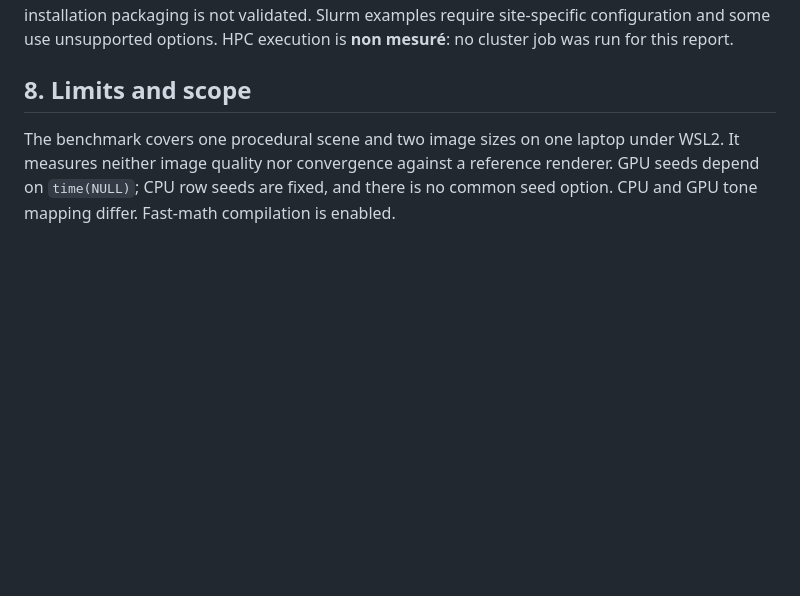
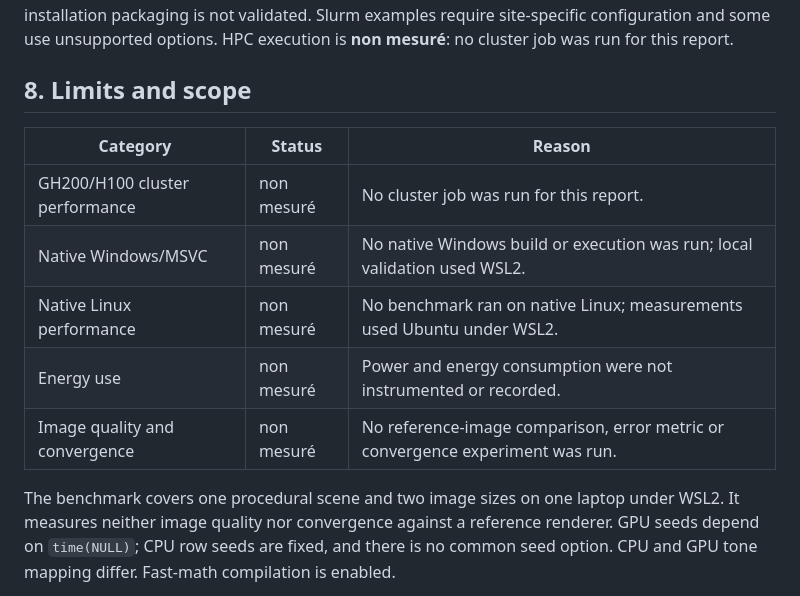
Before and after one commit to Gotman08/RayTracing, a Markdown page: README.md, the part around the change. Rendered like a GitHub page; blank space fills up the shorter version.

Commit message:
docs: clarify unmeasured platforms and evaluation limits

```diff
--- a/README.md
+++ b/README.md
@@ -86,6 +86,14 @@ The CUDA install rule refers to a missing `scenes/` directory. Use the build-tre
 
 ## 8. Limits and scope
 
+| Category | Status | Reason |
+| --- | --- | --- |
+| GH200/H100 cluster performance | non mesuré | No cluster job was run for this report. |
+| Native Windows/MSVC | non mesuré | No native Windows build or execution was run; local validation used WSL2. |
+| Native Linux performance | non mesuré | No benchmark ran on native Linux; measurements used Ubuntu under WSL2. |
+| Energy use | non mesuré | Power and energy consumption were not instrumented or recorded. |
+| Image quality and convergence | non mesuré | No reference-image comparison, error metric or convergence experiment was run. |
+
 The benchmark covers one procedural scene and two image sizes on one laptop under WSL2. It measures neither image quality nor convergence against a reference renderer. GPU seeds depend on `time(NULL)`; CPU row seeds are fixed, and there is no common seed option. CPU and GPU tone mapping differ. Fast-math compilation is enabled.
 
 The printed `MRays/s` value counts primary samples (`width × height × samples`), not every bounce ray. No ray-throughput claim is made here. The old RTX 4060 and GH200 tables lack committed raw observations and are not carried into current results. CI is configured for Ubuntu CPU build/tests; hosted CI execution is pending the first publication of this branch. GPU coverage here is local, with the logs linked above.
```
